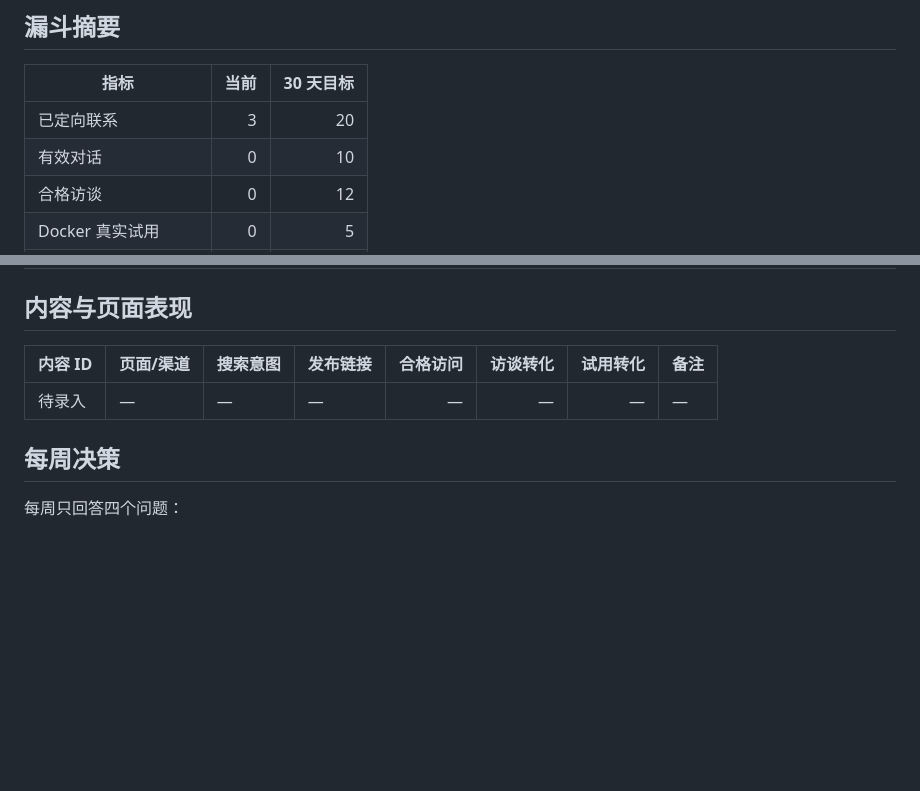
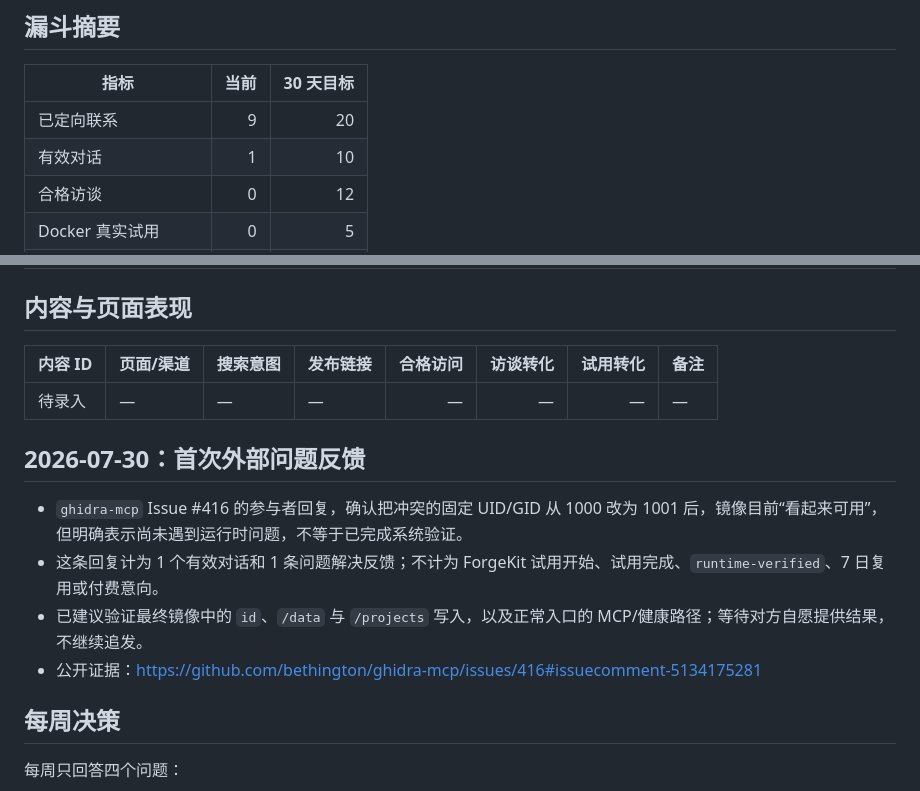
Before and after one commit to CDUESTC-OpenAtom-Open-Source-Club/ForgeKit, a Markdown page: docs/validation/GROWTH_EXECUTION_LOG.md, 2 parts joined by grey strips. GitHub-like rendering; blank space fills up the shorter version.

Commit message:
docs: record first external resolution response

```diff
--- a/docs/validation/GROWTH_EXECUTION_LOG.md
+++ b/docs/validation/GROWTH_EXECUTION_LOG.md
@@ -7,8 +7,8 @@
 
 | 指标 | 当前 | 30 天目标 |
 |---|---:|---:|
-| 已定向联系 | 3 | 20 |
-| 有效对话 | 0 | 10 |
+| 已定向联系 | 9 | 20 |
+| 有效对话 | 1 | 10 |
 | 合格访谈 | 0 | 12 |
 | Docker 真实试用 | 0 | 5 |
 | 10 分钟内接入 | 0 | ≥80% |
@@ -53,6 +53,13 @@ utm_content=<content_or_candidate_id>
 |---|---|---|---|---:|---:|---:|---|
 | 待录入 | — | — | — | — | — | — | — |
 
+## 2026-07-30：首次外部问题反馈
+
+- `ghidra-mcp` Issue #416 的参与者回复，确认把冲突的固定 UID/GID 从 1000 改为 1001 后，镜像目前“看起来可用”，但明确表示尚未遇到运行时问题，不等于已完成系统验证。
+- 这条回复计为 1 个有效对话和 1 条问题解决反馈；不计为 ForgeKit 试用开始、试用完成、`runtime-verified`、7 日复用或付费意向。
+- 已建议验证最终镜像中的 `id`、`/data` 与 `/projects` 写入，以及正常入口的 MCP/健康路径；等待对方自愿提供结果，不继续追发。
+- 公开证据：https://github.com/bethington/ghidra-mcp/issues/416#issuecomment-5134175281
+
 ## 每周决策
 
 每周只回答四个问题：
```
Also changed, not shown: docs/validation/OUTREACH_LOG.md (+3 -2 lines).
